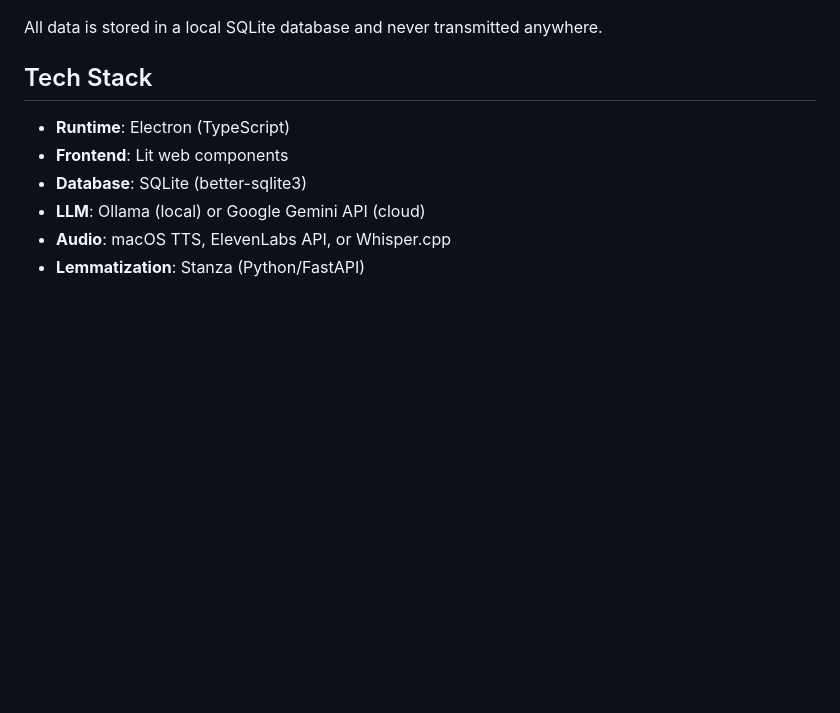
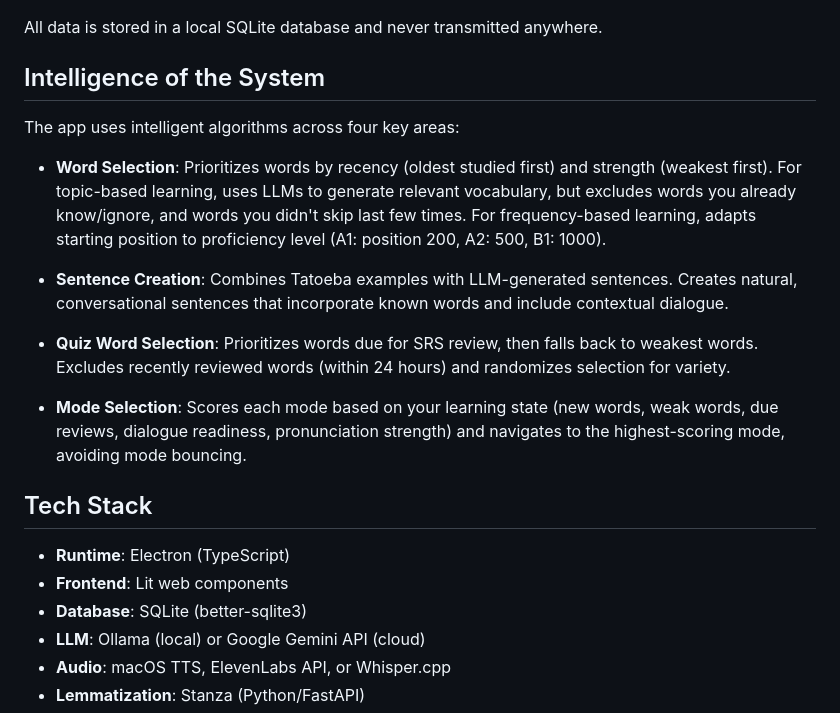
Before and after one commit to jaceknikodem/lang-app, a Markdown page: README.md, the part around the change. Rendered like a GitHub page; blank space fills up the shorter version.

Commit message:
docs(README): Add section on system intelligence detailing algorithms for word selection, sentence creation, quiz word selection, and mode selection to enhance user understanding of app functionality.

```diff
--- a/README.md
+++ b/README.md
@@ -28,6 +28,18 @@ All tracking happens locally and never leaves your device. The app tracks:
 - **Sentence engagement**: Last shown timestamps and play counts
 
 All data is stored in a local SQLite database and never transmitted anywhere.
+
+## Intelligence of the System
+
+The app uses intelligent algorithms across four key areas:
+
+- **Word Selection**: Prioritizes words by recency (oldest studied first) and strength (weakest first). For topic-based learning, uses LLMs to generate relevant vocabulary, but excludes words you already know/ignore, and words you didn't skip last few times. For frequency-based learning, adapts starting position to proficiency level (A1: position 200, A2: 500, B1: 1000).
+
+- **Sentence Creation**: Combines Tatoeba examples with LLM-generated sentences. Creates natural, conversational sentences that incorporate known words and include contextual dialogue.
+
+- **Quiz Word Selection**: Prioritizes words due for SRS review, then falls back to weakest words. Excludes recently reviewed words (within 24 hours) and randomizes selection for variety.
+
+- **Mode Selection**: Scores each mode based on your learning state (new words, weak words, due reviews, dialogue readiness, pronunciation strength) and navigates to the highest-scoring mode, avoiding mode bouncing.
 
 ## Tech Stack
 
```
